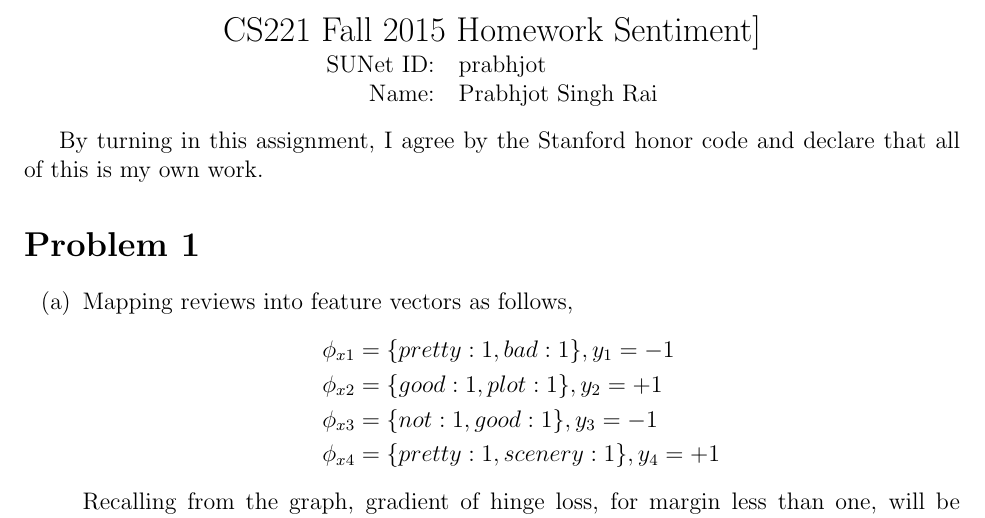
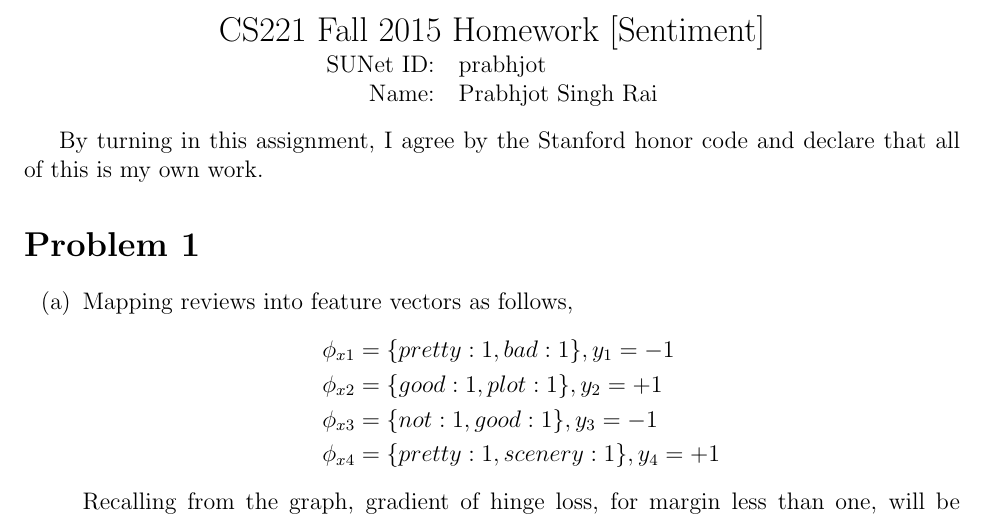
Before and after one commit to psr-ai/cs221, a LaTeX problem sheet (homeworks/sentiment/sentiment/sentiment.tex): part of page 1 of 12, cut so that both start at the same text. Compiled offline with pdfLaTeX.

Commit message:
chore: fix typo

```diff
--- a/homeworks/sentiment/sentiment/sentiment.tex
+++ b/homeworks/sentiment/sentiment/sentiment.tex
@@ -4,7 +4,7 @@
 \begin{document}
 
 \begin{center}
-{\Large CS221 Fall 2015 Homework Sentiment]}
+{\Large CS221 Fall 2015 Homework [Sentiment]}
 
 \begin{tabular}{rl}
 SUNet ID: & prabhjot \\
```
Also changed, not shown: homeworks/sentiment/sentiment/sentiment.pdf, 2 other files.
